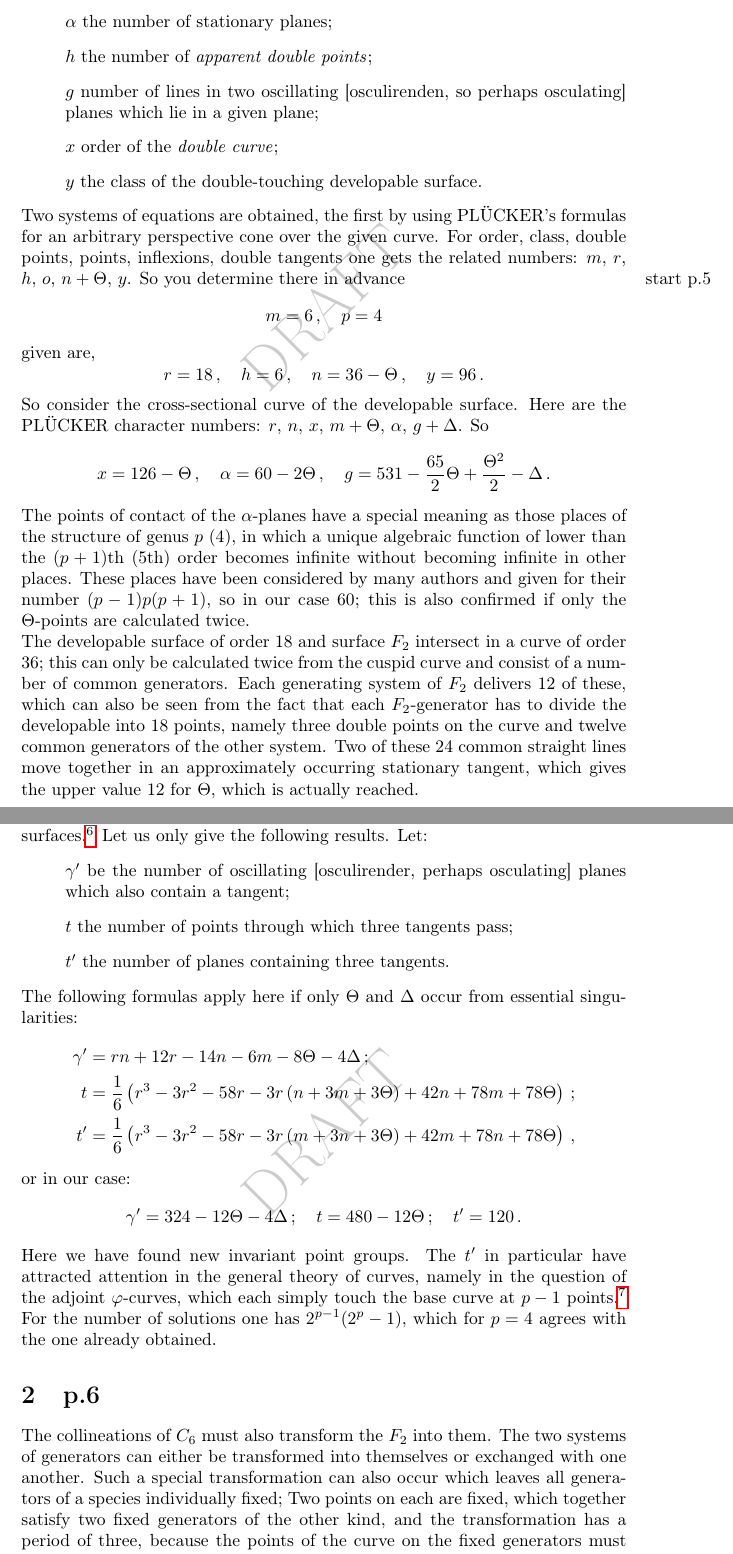
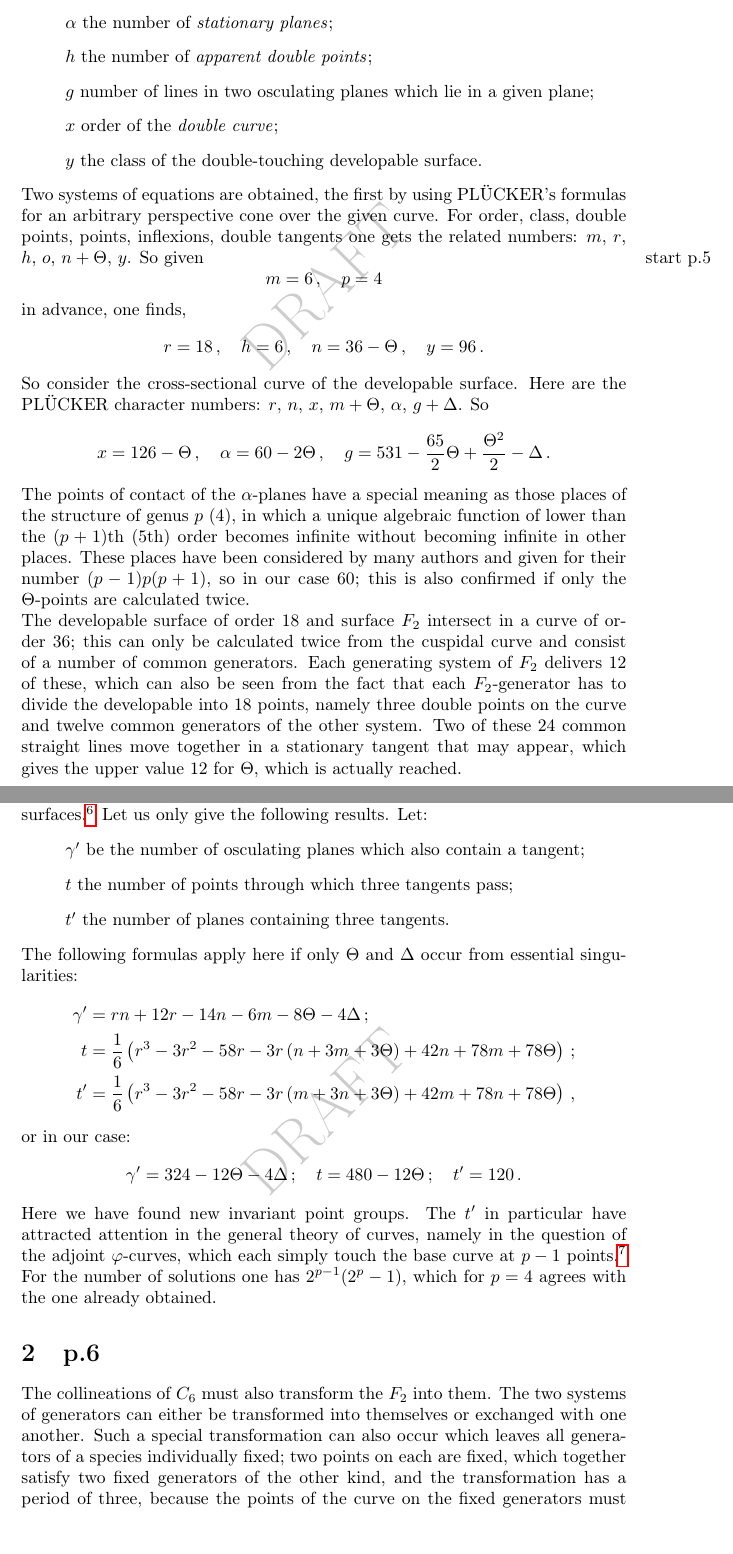
Before and after one commit to DisneyHogg/Wiman-Translation, a LaTeX document (Wiman_Translation.tex): two parts of pages 3 and 4 of 30, joined at a grey line, cut so that both start at the same text, the shorter picture padded with empty space. Compiled offline with pdfLaTeX.

Commit message:
Changes oscullate to osculating where appropriate, and beginnign to go through making surface changes. Further comments added to the overleaf document to connect the paper to other known concepts.

```diff
--- a/Wiman_Translation.tex
+++ b/Wiman_Translation.tex
@@ -69,17 +69,17 @@ The $ C_6 $ mentioned has no real double points or peaks [spitzen, perhaps cusps
 	\item Furthermore, let $ m $ be the  \textit{order} of the curve;
 	\item $ r $ order of the developable surface or class of the perspective cone [one word, Perspektivekegel] formed by the tangents (\textit{rank} of the curve);
 	\item $ n $ \textit{class} of the curve;
-	\item $\alpha$ the number of stationary planes;
+	\item $\alpha$ the number of \textit{stationary planes};
 	\item $ h $ the number of \textit{apparent double points};
-	\item $ g $ number of lines in two oscillating [osculirenden, so perhaps osculating] planes which lie in a given plane;
+	\item $ g $ number of lines in two osculating planes which lie in a given plane;
 	\item $ x $ order of the \textit{double curve};
 	\item $ y $ the class of the double-touching developable surface.
 \end{itemize}
-Two systems of equations are obtained, the first by using PL\"UCKER's formulas for an arbitrary perspective cone over the given curve. For order, class, double points, points, inflexions, double tangents one gets the related numbers: $ m $, $ r $, $ h $, $ o $, $ n + \Theta $, $ y $. So you determine there in advance
+Two systems of equations are obtained, the first by using PL\"UCKER's formulas for an arbitrary perspective cone over the given curve. For order, class, double points, points, inflexions, double tangents one gets the related numbers: $ m $, $ r $, $ h $, $ o $, $ n + \Theta $, $ y $. So given
 \marginpar{start p.5}\[
 m=6 \, , \quad p=4
 \]
-given are,
+in advance, one finds,
 \[
 r = 18 \, , \quad h = 6 \, , \quad n = 36-\Theta \, , \quad y = 96 \, .
 \]
@@ -88,11 +88,11 @@ So consider the cross-sectional curve of the developable surface. Here are the P
 x = 126-\Theta \, , \quad \alpha=60-2\Theta \, , \quad g = 531-\frac{65}{2}\Theta + \frac{\Theta^2}{2} - \Delta \, .
 \]
 The points of contact of the $ \alpha$-planes have a special meaning as those places of the structure of genus $p$ (4), in which a unique algebraic function of lower than the $(p + 1)$th (5th) order becomes infinite without becoming infinite in other places. These places have been considered by many authors and given for their number $ (p-1) p (p + 1) $, so in our case 60; this is also confirmed if only the $ \Theta$-points are calculated twice. \\
-The developable surface of order 18 and surface $ F_2 $ intersect in a curve of order 36; this can only be calculated twice from the cuspid curve and consist of a number of common generators. Each generating system of $ F_2 $ delivers 12 of these, which can also be seen from the fact that each $ F_2$-generator has to divide the developable into 18 points, namely three double points on the curve and twelve common generators of the other system. Two of these 24 common straight lines move together in an approximately occurring stationary tangent, which gives the upper value 12 for $ \Theta $, which is actually reached. \\
+The developable surface of order 18 and surface $ F_2 $ intersect in a curve of order 36; this can only be calculated twice from the cuspidal curve and consist of a number of common generators. Each generating system of $ F_2 $ delivers 12 of these, which can also be seen from the fact that each $ F_2$-generator has to divide the developable into 18 points, namely three double points on the curve and twelve common generators of the other system. Two of these 24 common straight lines move together in a stationary tangent that may appear, which gives the upper value 12 for $ \Theta $, which is actually reached. \\
 \textit{In the meantime we have found 2 point groups with projective invariant properties, which can only be interchanged with a collineation of the curve: the 60 contact points of the stationary planes and the 24 contact points of the common generators.} In addition, one could take the 24 points that cut the latter straight line from the curve. But this does not give a new group in two really occurring cases: if all common generators are stationary tangents \marginpar{start p.6}or if all tangents in the above-mentioned cut-out points yield generators of the other $ F_2 $-system. \\
 CAYLEY also treated other singularities by means of the theory of reciprocal surfaces.\footnote{See, for example, the presentation given by SALMON-FIELDER (o. a. A. S. 660)} Let us only give the following results. Let:
 \begin{itemize}[label={}]
-	\item $ \gamma^\prime $ be the number of oscillating [osculirender, perhaps osculating] planes which also contain a tangent;
+	\item $ \gamma^\prime $ be the number of osculating planes which also contain a tangent;
 	\item $ t $ the number of points through which three tangents pass;
 	\item $ t^\prime $ the number of planes containing three tangents.
 \end{itemize}
@@ -110,8 +110,8 @@ Here we have found new invariant point groups. The $ t^\prime $ in particular ha
 %%%%%%%%%%%%%%%%%%%%%%%%%%%%%%%%%%%%%%%%%%%%%%%%%%%%%%%%
 %%%%%%%%%%%%%%%%%%%%%%%%%%%%%%%%%%%%%%%%%%%%%%%%%%%%%%%%
 \section{p.6}
-The collineations of $ C_6 $ must also transform the $ F_2 $ into them. The two systems of generators can either be transformed into themselves or exchanged with one another. Such a special transformation can also occur which leaves all generators of a species individually fixed; Two points on each are fixed, which together satisfy two fixed generators of the other kind, and the transformation has a period of three, because the points of the curve on the fixed generators must be cyclically exchanged; the six points on the two generators\marginpar{start p.7} of the other kind mentioned remain fixed and must have stationary tangents. \\
-It can be seen from this that \textit{no new simple group can appear in the transformation groups of a structure [gebildes, perhaps curve?] of genus $ p = 4 $. Either the generating systems can be exchanged, and then half of the operations yield a distinctive subgroup which transforms each into itself, or, if exchange does not occur, the group is holohedrally isomorphic with one of the known finite binary groups, unless that every generator of a kind is transformed into itself by a cyclic $ G_3 $, but where this $ G_3 $ must have excellent properties.} (The latter also applies to the case where the surface $ F_2 $ merges into a cone, and so the two systems coincide.) \\
+The collineations of $ C_6 $ must also transform the $ F_2 $ into them. The two systems of generators can either be transformed into themselves or exchanged with one another. Such a special transformation can also occur which leaves all generators of a species individually fixed; two points on each are fixed, which together satisfy two fixed generators of the other kind, and the transformation has a period of three, because the points of the curve on the fixed generators must be cyclically exchanged; the six points on the two generators\marginpar{start p.7} of the other kind mentioned remain fixed and must have stationary tangents. \\
+It can be seen from this that \textit{no new simple group can appear in the transformation groups of a structure [gebildes, happy with structure?] of genus $ p = 4 $. Either the generating systems can be exchanged, and then half of the operations yield a distinctive subgroup which transforms each into itself, or, if exchange does not occur, the group is holohedrally isomorphic with one of the known finite binary groups, unless that every generator of a kind is transformed into itself by a cyclic $ G_3 $, but where this $ G_3 $ must have excellent properties.} (The latter also applies to the case where the surface $ F_2 $ merges into a cone, and so the two systems coincide.) \\
 If one uniquely assigns the ratios $ x_1: x_2 $ or $ y_1: y_2 $ to the two sets to be generated, then it is initially evident that $ C_6 $ can be found by a homogeneous equation $ F (x_1, x_2, y_1, y_2) = 0 $, which is grade 3 in both $ x_i $ and $ y_i $. This parameter setting is achieved by choosing $ F_2 $ $ xz = yw $ for the equation and then through
 \begin{equation}\label{eq: 2.1}
 x: y : z : w = x_2y_1 :x_1 y_1 : x_1 y_2: x_2 y_2 \tag{1}
```
Also changed, not shown: Wiman_Translation.tex (20 more changed lines).
